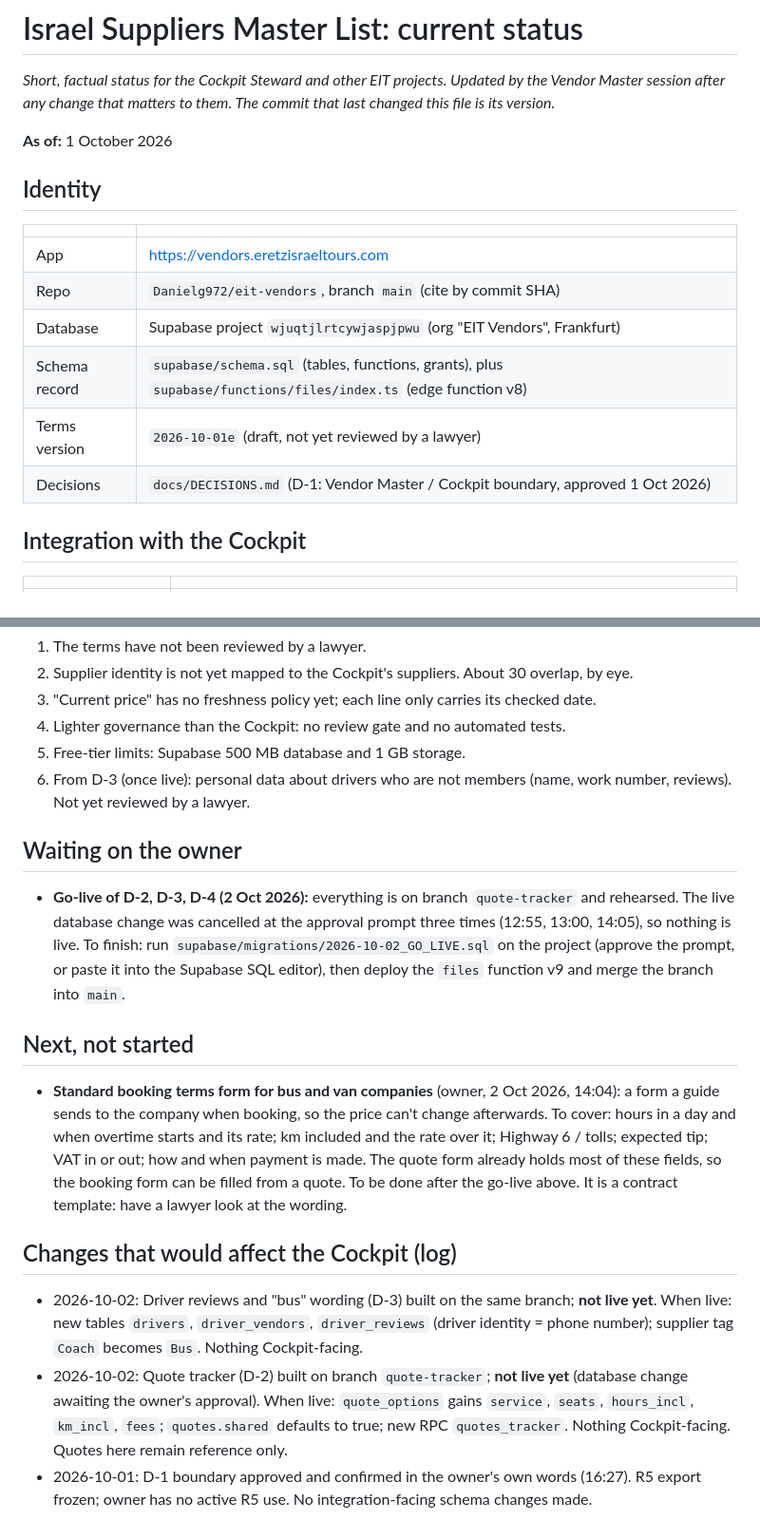
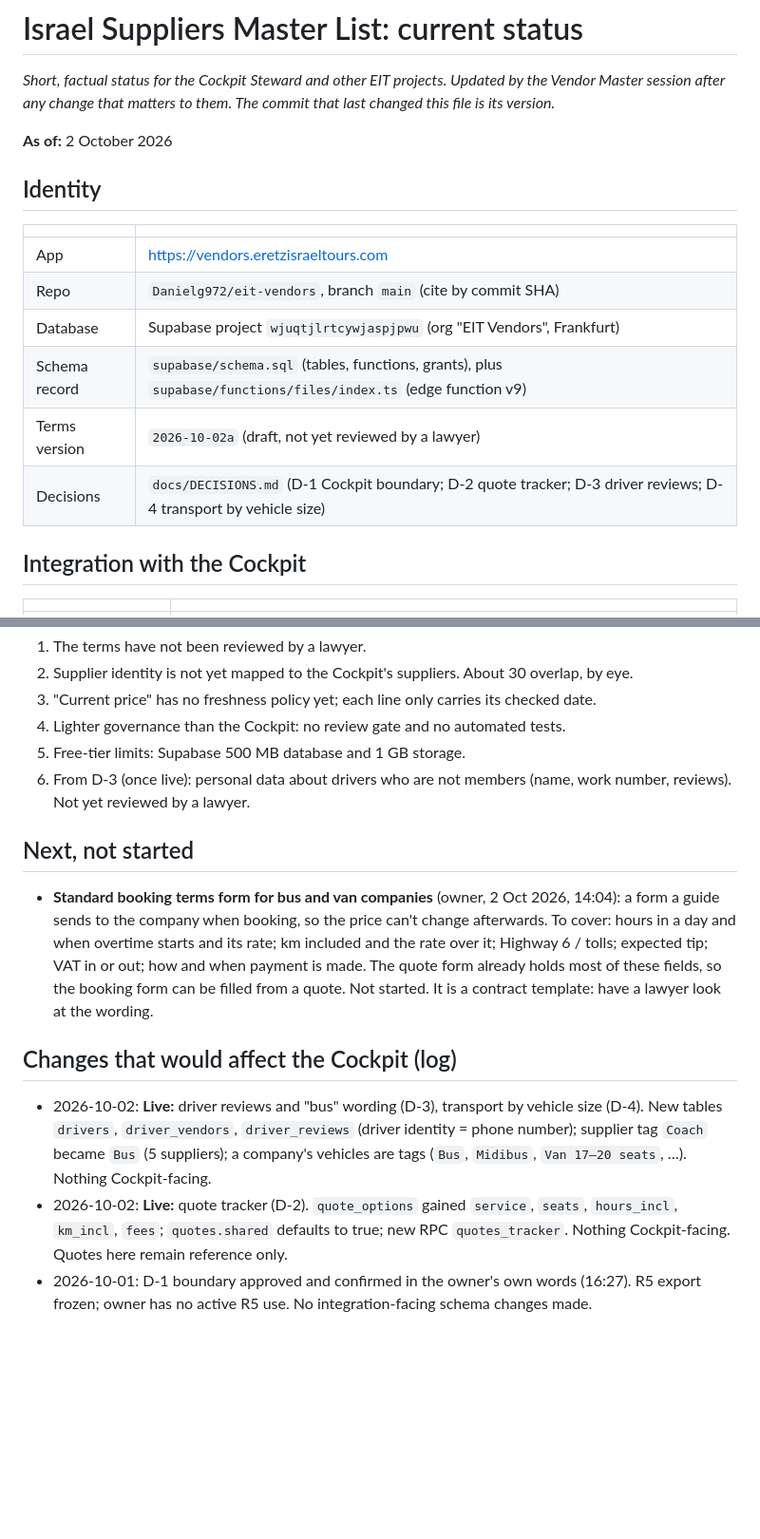
Before and after one commit to Danielg972/eit-vendors, a Markdown page: docs/STATUS.md, 2 parts joined by grey strips. Shown at 95% size. GitHub-like rendering; blank space fills up the shorter version.

```diff
--- a/docs/STATUS.md
+++ b/docs/STATUS.md
@@ -2,7 +2,7 @@
 
 *Short, factual status for the Cockpit Steward and other EIT projects. Updated by the Vendor Master session after any change that matters to them. The commit that last changed this file is its version.*
 
-**As of:** 1 October 2026
+**As of:** 2 October 2026
 
 ## Identity
 
@@ -11,9 +11,9 @@
 | App | https://vendors.eretzisraeltours.com |
 | Repo | `Danielg972/eit-vendors`, branch `main` (cite by commit SHA) |
 | Database | Supabase project `wjuqtjlrtcywjaspjpwu` (org "EIT Vendors", Frankfurt) |
-| Schema record | `supabase/schema.sql` (tables, functions, grants), plus `supabase/functions/files/index.ts` (edge function v8) |
-| Terms version | `2026-10-01e` (draft, not yet reviewed by a lawyer) |
-| Decisions | `docs/DECISIONS.md` (D-1: Vendor Master / Cockpit boundary, approved 1 Oct 2026) |
+| Schema record | `supabase/schema.sql` (tables, functions, grants), plus `supabase/functions/files/index.ts` (edge function v9) |
+| Terms version | `2026-10-02a` (draft, not yet reviewed by a lawyer) |
+| Decisions | `docs/DECISIONS.md` (D-1 Cockpit boundary; D-2 quote tracker; D-3 driver reviews; D-4 transport by vehicle size) |
 
 ## Integration with the Cockpit
 
@@ -51,16 +51,12 @@
 5. Free-tier limits: Supabase 500 MB database and 1 GB storage.
 6. From D-3 (once live): personal data about drivers who are not members (name, work number, reviews). Not yet reviewed by a lawyer.
 
-## Waiting on the owner
-
-- **Go-live of D-2, D-3, D-4 (2 Oct 2026):** everything is on branch `quote-tracker` and rehearsed. The live database change was cancelled at the approval prompt three times (12:55, 13:00, 14:05), so nothing is live. To finish: run `supabase/migrations/2026-10-02_GO_LIVE.sql` on the project (approve the prompt, or paste it into the Supabase SQL editor), then deploy the `files` function v9 and merge the branch into `main`.
-
 ## Next, not started
 
-- **Standard booking terms form for bus and van companies** (owner, 2 Oct 2026, 14:04): a form a guide sends to the company when booking, so the price can't change afterwards. To cover: hours in a day and when overtime starts and its rate; km included and the rate over it; Highway 6 / tolls; expected tip; VAT in or out; how and when payment is made. The quote form already holds most of these fields, so the booking form can be filled from a quote. To be done after the go-live above. It is a contract template: have a lawyer look at the wording.
+- **Standard booking terms form for bus and van companies** (owner, 2 Oct 2026, 14:04): a form a guide sends to the company when booking, so the price can't change afterwards. To cover: hours in a day and when overtime starts and its rate; km included and the rate over it; Highway 6 / tolls; expected tip; VAT in or out; how and when payment is made. The quote form already holds most of these fields, so the booking form can be filled from a quote. Not started. It is a contract template: have a lawyer look at the wording.
 
 ## Changes that would affect the Cockpit (log)
 
-- 2026-10-02: Driver reviews and "bus" wording (D-3) built on the same branch; **not live yet**. When live: new tables `drivers`, `driver_vendors`, `driver_reviews` (driver identity = phone number); supplier tag `Coach` becomes `Bus`. Nothing Cockpit-facing.
-- 2026-10-02: Quote tracker (D-2) built on branch `quote-tracker`; **not live yet** (database change awaiting the owner's approval). When live: `quote_options` gains `service`, `seats`, `hours_incl`, `km_incl`, `fees`; `quotes.shared` defaults to true; new RPC `quotes_tracker`. Nothing Cockpit-facing. Quotes here remain reference only.
+- 2026-10-02: **Live:** driver reviews and "bus" wording (D-3), transport by vehicle size (D-4). New tables `drivers`, `driver_vendors`, `driver_reviews` (driver identity = phone number); supplier tag `Coach` became `Bus` (5 suppliers); a company's vehicles are tags (`Bus`, `Midibus`, `Van 17–20 seats`, …). Nothing Cockpit-facing.
+- 2026-10-02: **Live:** quote tracker (D-2). `quote_options` gained `service`, `seats`, `hours_incl`, `km_incl`, `fees`; `quotes.shared` defaults to true; new RPC `quotes_tracker`. Nothing Cockpit-facing. Quotes here remain reference only.
 - 2026-10-01: D-1 boundary approved and confirmed in the owner's own words (16:27). R5 export frozen; owner has no active R5 use. No integration-facing schema changes made.
```
Also changed, not shown: README.md (+4 -4 lines), docs/DECISIONS.md (+3 -3 lines).
